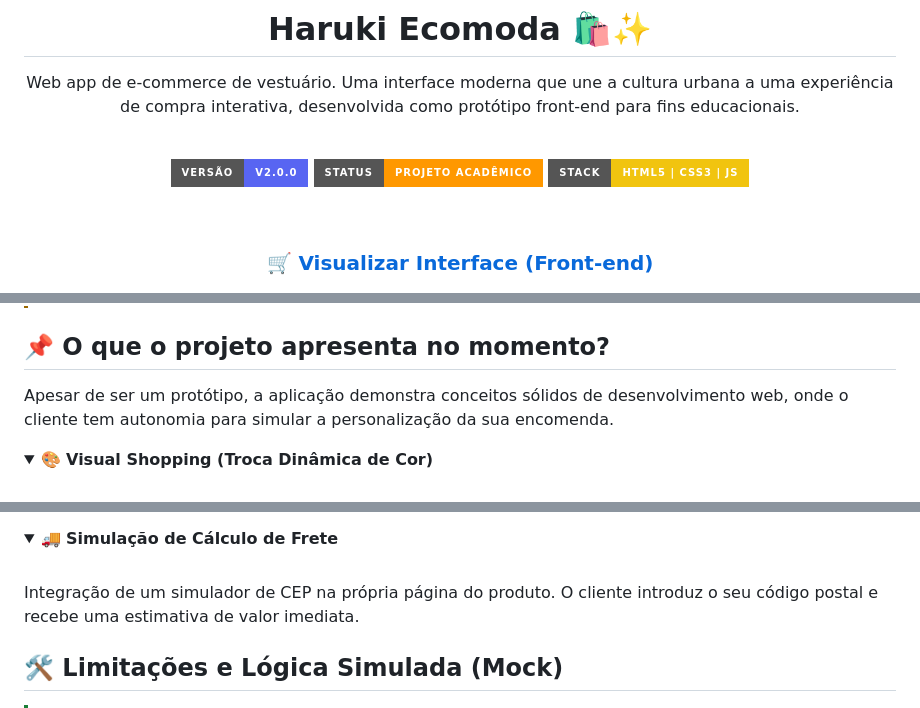
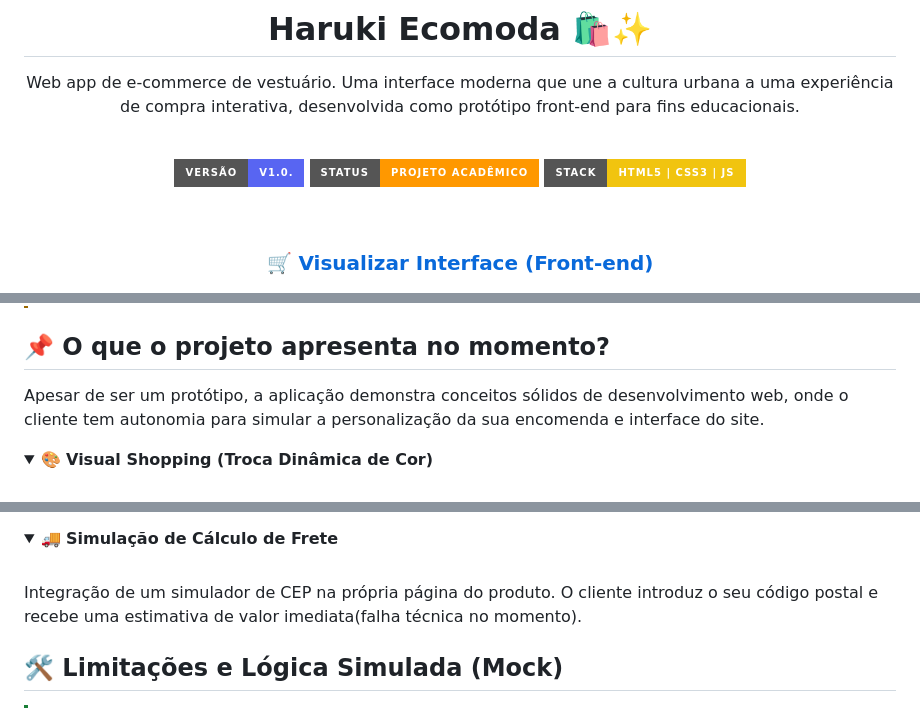
Before and after one commit to hollowficar/Ecomoda-sustentavel, a Markdown page: README.MD, 3 parts joined by grey strips. Drawn GitHub-style; folded sections open; badges without logos.

Commit message:
Revise README with new version and details
Updated project version and improved project description.

```diff
--- a/README.MD
+++ b/README.MD
@@ -6,7 +6,7 @@ Web app de e-commerce de vestuário. Uma interface moderna que une a cultura urb
 
 <br>
 
-![Versão](https://img.shields.io/badge/VERSÃO-V2.0.0-5865F2?style=for-the-badge)
+![Versão](https://img.shields.io/badge/VERSÃO-V1.0.-5865F2?style=for-the-badge)
 ![Status](https://img.shields.io/badge/STATUS-PROJETO_ACADÊMICO-FF9800?style=for-the-badge)
 ![Stack](https://img.shields.io/badge/STACK-HTML5_%7C_CSS3_%7C_JS-F1C40F?style=for-the-badge)
 
@@ -31,7 +31,7 @@ Web app de e-commerce de vestuário. Uma interface moderna que une a cultura urb
 
 ## 📌 O que o projeto apresenta no momento?
 
-Apesar de ser um protótipo, a aplicação demonstra conceitos sólidos de desenvolvimento web, onde o cliente tem autonomia para simular a personalização da sua encomenda.
+Apesar de ser um protótipo, a aplicação demonstra conceitos sólidos de desenvolvimento web, onde o cliente tem autonomia para simular a personalização da sua encomenda e interface do site.
 
 <details>
   <summary>🎨 <b>Visual Shopping (Troca Dinâmica de Cor)</b></summary>
@@ -48,7 +48,7 @@ Apesar de ser um protótipo, a aplicação demonstra conceitos sólidos de desen
 <details>
   <summary>🚚 <b>Simulação de Cálculo de Frete</b></summary>
   <br>
-  Integração de um simulador de CEP na própria página do produto. O cliente introduz o seu código postal e recebe uma estimativa de valor imediata.
+  Integração de um simulador de CEP na própria página do produto. O cliente introduz o seu código postal e recebe uma estimativa de valor imediata(falha técnica no momento).
 </details>
 
 ## 🛠️ Limitações e Lógica Simulada (Mock)
```
